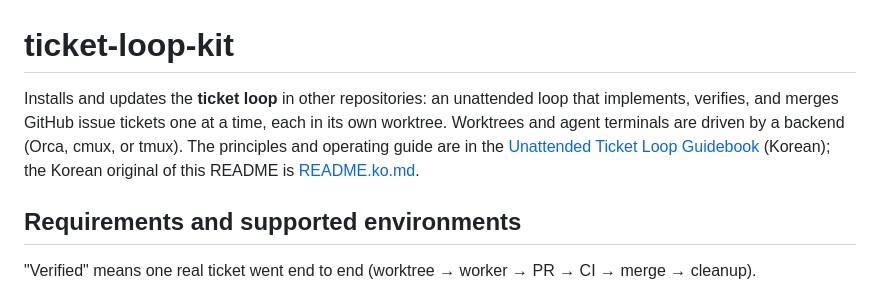
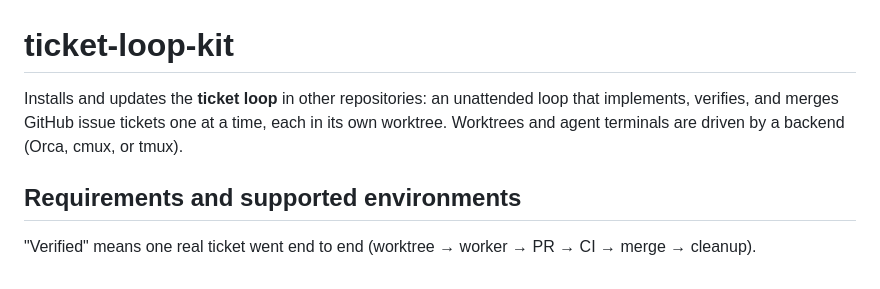
Before and after one commit to iwishash/ticket-loop-kit, a Markdown page: README.md, the part around the change. Rendered like a GitHub page.

```diff
--- a/README.md
+++ b/README.md
@@ -1,6 +1,6 @@
 # ticket-loop-kit
 
-Installs and updates the **ticket loop** in other repositories: an unattended loop that implements, verifies, and merges GitHub issue tickets one at a time, each in its own worktree. Worktrees and agent terminals are driven by a backend (Orca, cmux, or tmux). The principles and operating guide are in the [Unattended Ticket Loop Guidebook](docs/ticket-loop-guide.pdf) (Korean); the Korean original of this README is [README.ko.md](README.ko.md).
+Installs and updates the **ticket loop** in other repositories: an unattended loop that implements, verifies, and merges GitHub issue tickets one at a time, each in its own worktree. Worktrees and agent terminals are driven by a backend (Orca, cmux, or tmux).
 
 ## Requirements and supported environments
 
```
